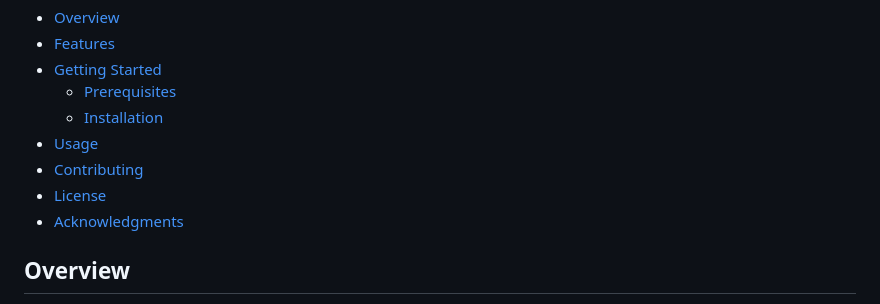
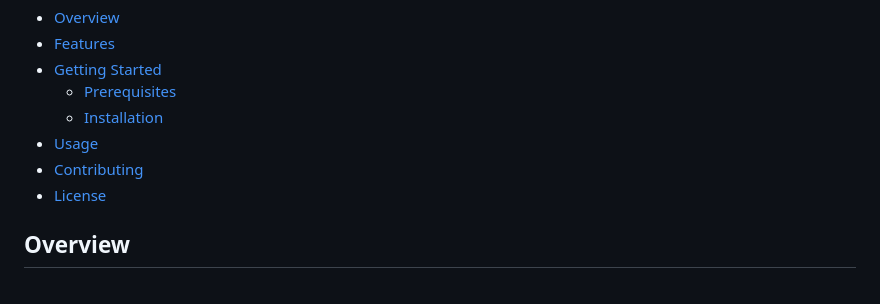
Before and after one commit to tipsy-tips/Byaheng-SanPablo, a Markdown page: README.md, the part around the change. GitHub-like rendering.

```diff
--- a/README.md
+++ b/README.md
@@ -11,7 +11,6 @@
 - [Usage](#usage)
 - [Contributing](#contributing)
 - [License](#license)
-- [Acknowledgments](#acknowledgments)
 
 ## Overview
 
```
